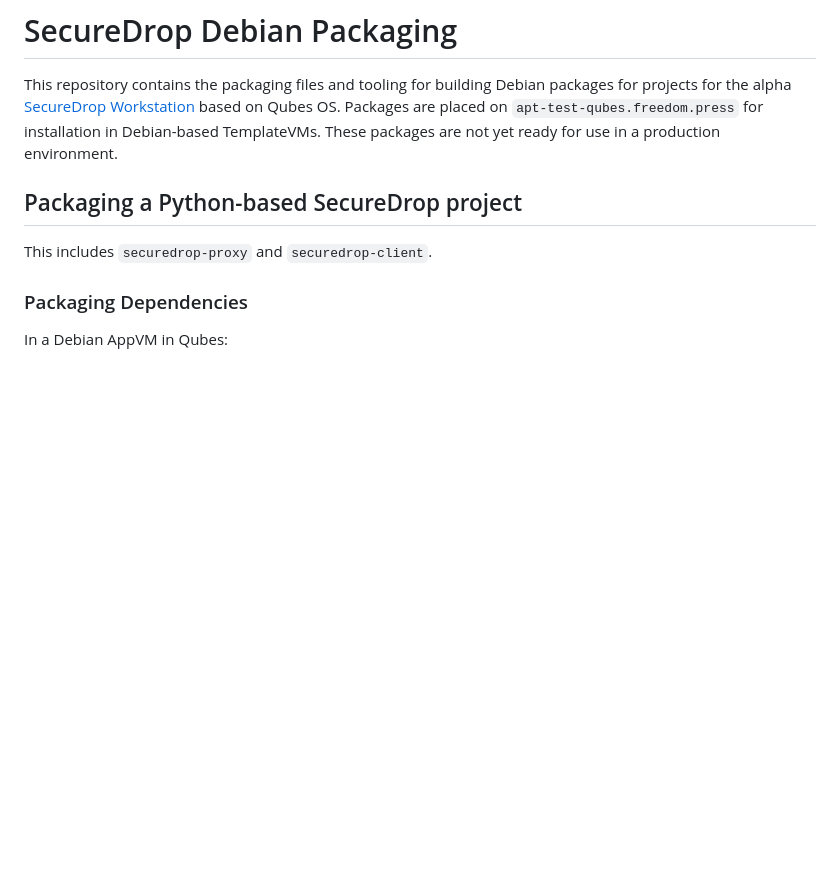
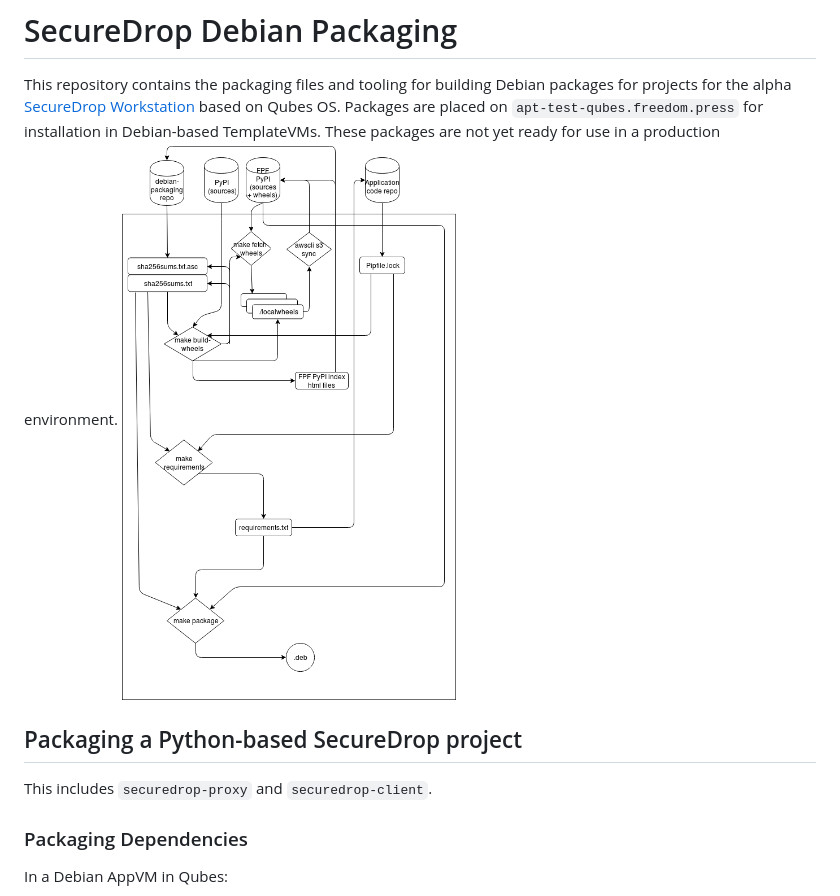
Before and after one commit to freedomofpress/securedrop-builder, a Markdown page: README.md, the part around the change. Drawn GitHub-style; pictures changed too: images/diagram.png (added); blank space fills up the shorter version.

Commit message:
Add a diagram of the packaging workflow for clarity

```diff
--- a/README.md
+++ b/README.md
@@ -1,6 +1,7 @@
 # SecureDrop Debian Packaging
 
 This repository contains the packaging files and tooling for building Debian packages for projects for the alpha [SecureDrop Workstation](https://github.com/freedomofpress/securedrop-workstation) based on Qubes OS. Packages are placed on `apt-test-qubes.freedom.press` for installation in Debian-based TemplateVMs. These packages are not yet ready for use in a production environment.
+![Packaging Workflow](images/diagram.png)
 
 ## Packaging a Python-based SecureDrop project
 
```
